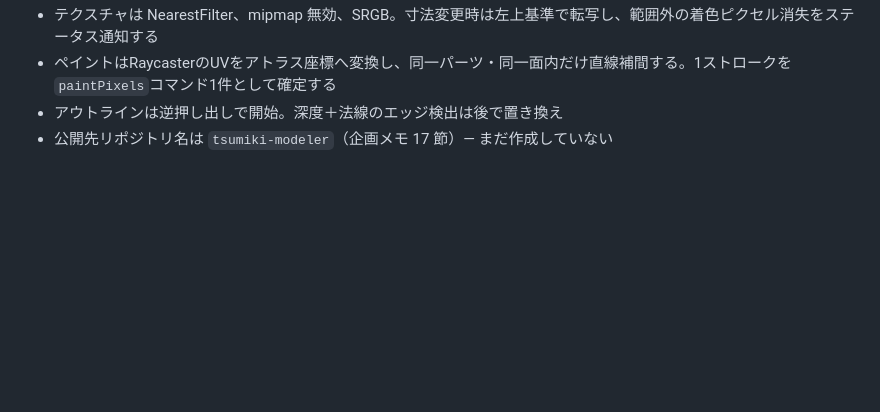
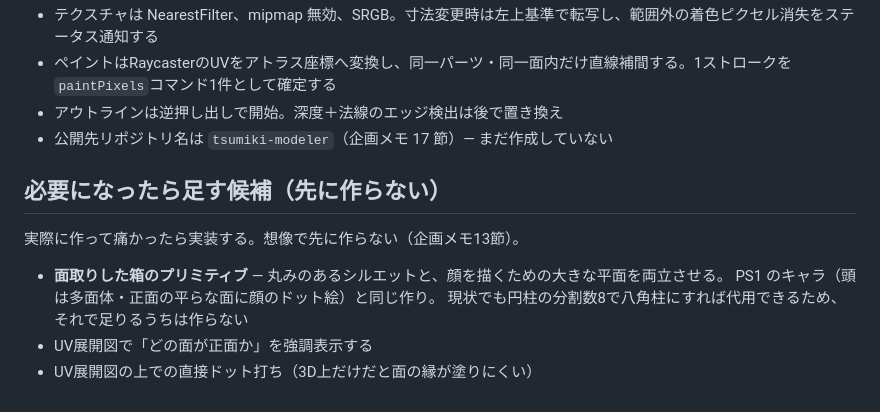
Before and after one commit to uraraworks/tsumiki-modeler, a Markdown page: docs/作業計画.md, the part around the change. Drawn GitHub-style; blank space fills up the shorter version.

Commit message:
docs: 「必要になったら足す候補」を作業計画に追記
面取り箱プリミティブなど、先に作らず実際に痛くなってから実装するものを記録。

Co-Authored-By: Claude Opus 5 <noreply@anthropic.com>

```diff
--- a/docs/作業計画.md
+++ b/docs/作業計画.md
@@ -77,3 +77,13 @@ cd _WebService/TsumikiModeler && python3 -m http.server 8000
 - ペイントはRaycasterのUVをアトラス座標へ変換し、同一パーツ・同一面内だけ直線補間する。1ストロークを`paintPixels`コマンド1件として確定する
 - アウトラインは逆押し出しで開始。深度＋法線のエッジ検出は後で置き換え
 - 公開先リポジトリ名は `tsumiki-modeler`（企画メモ 17 節）— まだ作成していない
+
+## 必要になったら足す候補（先に作らない）
+
+実際に作って痛かったら実装する。想像で先に作らない（企画メモ13節）。
+
+- **面取りした箱のプリミティブ** — 丸みのあるシルエットと、顔を描くための大きな平面を両立させる。
+  PS1 のキャラ（頭は多面体・正面の平らな面に顔のドット絵）と同じ作り。
+  現状でも円柱の分割数8で八角柱にすれば代用できるため、それで足りるうちは作らない
+- UV展開図で「どの面が正面か」を強調表示する
+- UV展開図の上での直接ドット打ち（3D上だけだと面の縁が塗りにくい）
```
